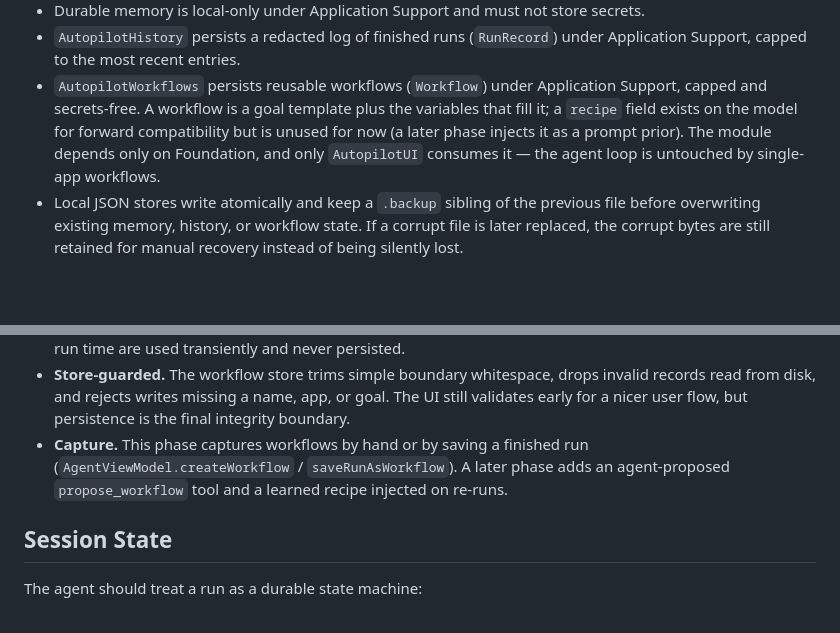
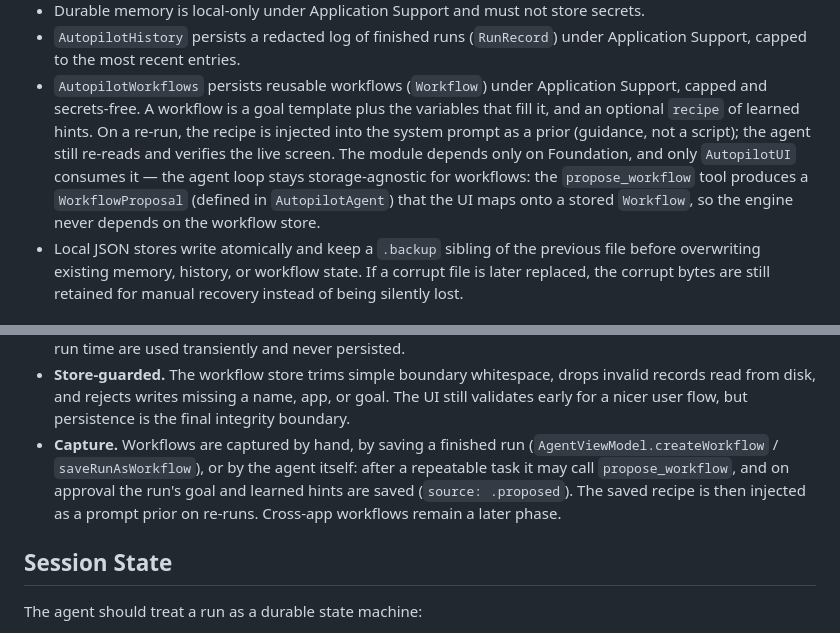
Before and after one commit to tacotuesday8888/cua-agent-project, a Markdown page: docs/ARCHITECTURE.md, 2 parts joined by grey strips. GitHub-like rendering; blank space fills up the shorter version.

Commit message:
Document Phase C in the architecture notes
The workflow recipe is no longer "unused / a later phase" — propose_workflow
and recipe injection shipped in this branch. Update the AutopilotWorkflows
and Capture notes to describe the shipped behavior and the engine/UI
decoupling (WorkflowProposal in AutopilotAgent, persistence in the UI).

Co-Authored-By: Claude Opus 4.7 (1M context) <noreply@anthropic.com>

```diff
--- a/docs/ARCHITECTURE.md
+++ b/docs/ARCHITECTURE.md
@@ -56,10 +56,13 @@ That product shape implies a few hard technical seams:
   under Application Support, capped to the most recent entries.
 - `AutopilotWorkflows` persists reusable workflows (`Workflow`) under Application
   Support, capped and secrets-free. A workflow is a goal template plus the
-  variables that fill it; a `recipe` field exists on the model for forward
-  compatibility but is unused for now (a later phase injects it as a prompt
-  prior). The module depends only on Foundation, and only `AutopilotUI` consumes
-  it — the agent loop is untouched by single-app workflows.
+  variables that fill it, and an optional `recipe` of learned hints. On a re-run,
+  the recipe is injected into the system prompt as a prior (guidance, not a
+  script); the agent still re-reads and verifies the live screen. The module
+  depends only on Foundation, and only `AutopilotUI` consumes it — the agent loop
+  stays storage-agnostic for workflows: the `propose_workflow` tool produces a
+  `WorkflowProposal` (defined in `AutopilotAgent`) that the UI maps onto a stored
+  `Workflow`, so the engine never depends on the workflow store.
 - Local JSON stores write atomically and keep a `.backup` sibling of the
   previous file before overwriting existing memory, history, or workflow state.
   If a corrupt file is later replaced, the corrupt bytes are still retained for
@@ -140,9 +143,11 @@ Scope and guarantees for the current phase:
   invalid records read from disk, and rejects writes missing a name, app, or
   goal. The UI still validates early for a nicer user flow, but persistence is
   the final integrity boundary.
-- **Capture.** This phase captures workflows by hand or by saving a finished run
-  (`AgentViewModel.createWorkflow` / `saveRunAsWorkflow`). A later phase adds an
-  agent-proposed `propose_workflow` tool and a learned recipe injected on re-runs.
+- **Capture.** Workflows are captured by hand, by saving a finished run
+  (`AgentViewModel.createWorkflow` / `saveRunAsWorkflow`), or by the agent itself:
+  after a repeatable task it may call `propose_workflow`, and on approval the run's
+  goal and learned hints are saved (`source: .proposed`). The saved recipe is then
+  injected as a prompt prior on re-runs. Cross-app workflows remain a later phase.
 
 ## Session State
 
```
